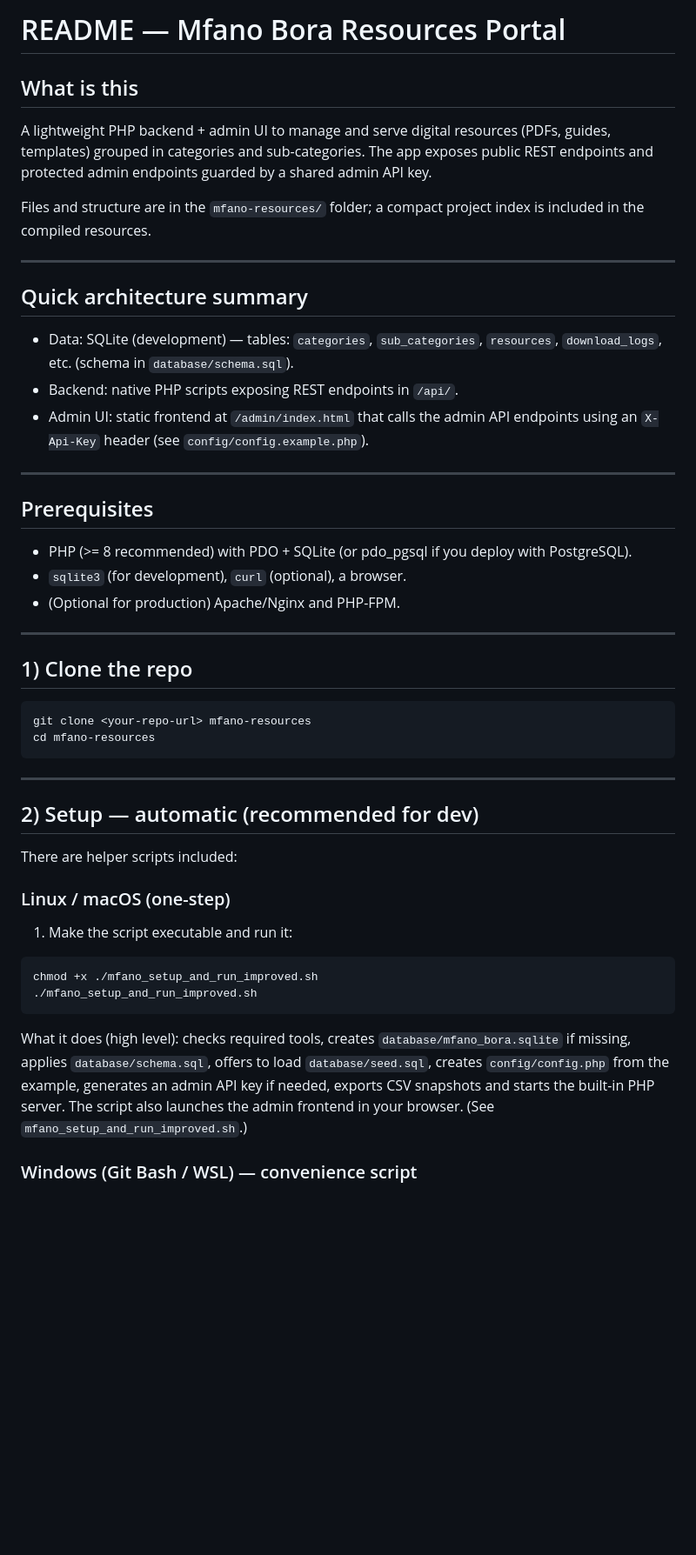
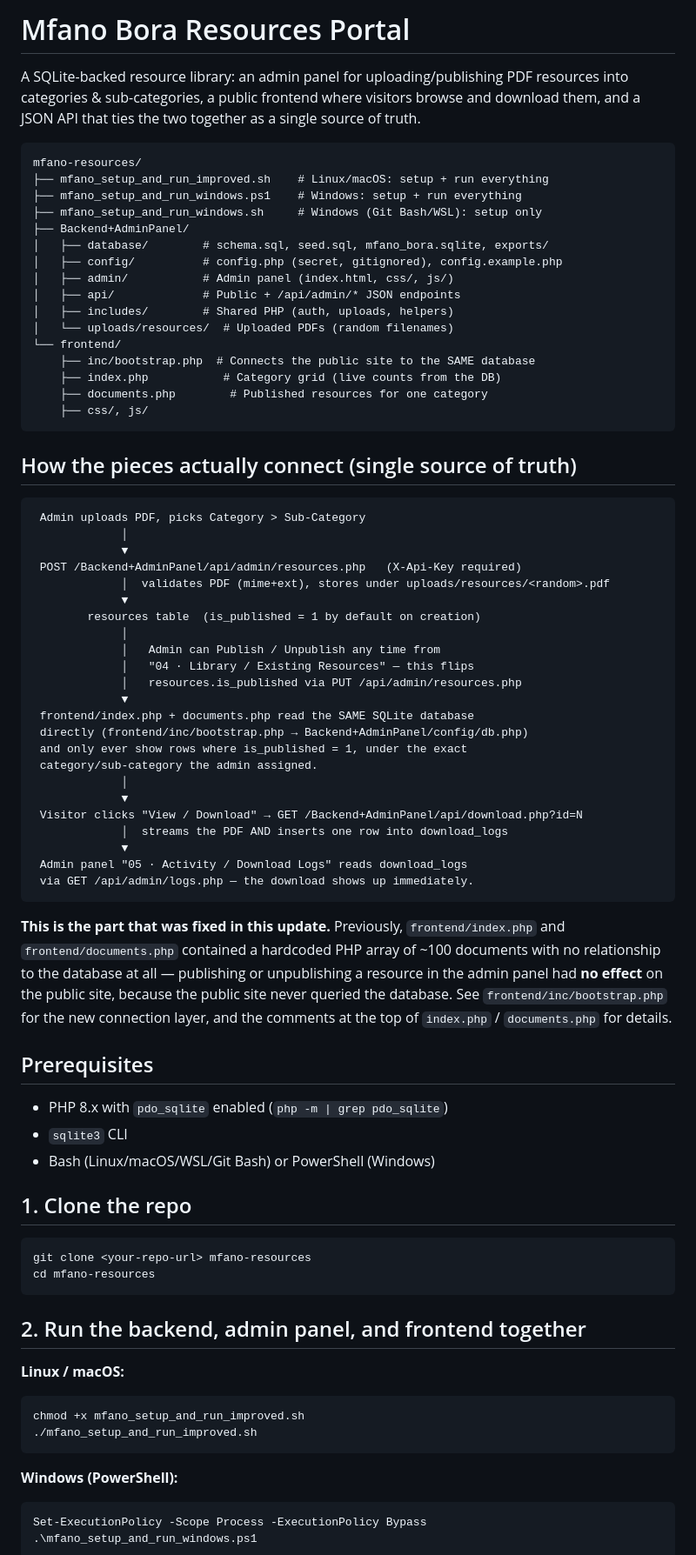
Before and after one commit to Blvck-Emon/mfano-resources, a Markdown page: README.md, the part around one of its changes. Shown at 87% size. Drawn GitHub-style; blank space fills up the shorter version.

Commit message:
docs(readme): rewrite README to detail new architecture, setup, and publishing flow

````diff
--- a/README.md
+++ b/README.md
@@ -1,51 +1,91 @@
-# README — Mfano Bora Resources Portal
-## What is this
+# Mfano Bora Resources Portal
 
-A lightweight PHP backend + admin UI to manage and serve digital resources (PDFs, guides, templates) grouped in categories and sub-categories. The app exposes public REST endpoints and protected admin endpoints guarded by a shared admin API key.
+A SQLite-backed resource library: an admin panel for uploading/publishing
+PDF resources into categories & sub-categories, a public frontend where
+visitors browse and download them, and a JSON API that ties the two
+together as a single source of truth.
 
-Files and structure are in the `mfano-resources/` folder; a compact project index is included in the compiled resources.
+```
+mfano-resources/
+├── mfano_setup_and_run_improved.sh    # Linux/macOS: setup + run everything
+├── mfano_setup_and_run_windows.ps1    # Windows: setup + run everything
+├── mfano_setup_and_run_windows.sh     # Windows (Git Bash/WSL): setup only
+├── Backend+AdminPanel/
+│   ├── database/        # schema.sql, seed.sql, mfano_bora.sqlite, exports/
+│   ├── config/          # config.php (secret, gitignored), config.example.php
+│   ├── admin/           # Admin panel (index.html, css/, js/)
+│   ├── api/             # Public + /api/admin/* JSON endpoints
+│   ├── includes/        # Shared PHP (auth, uploads, helpers)
+│   └── uploads/resources/  # Uploaded PDFs (random filenames)
+└── frontend/
+    ├── inc/bootstrap.php  # Connects the public site to the SAME database
+    ├── index.php           # Category grid (live counts from the DB)
+    ├── documents.php        # Published resources for one category
+    ├── css/, js/
+```
 
----
+## How the pieces actually connect (single source of truth)
 
-## Quick architecture summary
+```
+ Admin uploads PDF, picks Category > Sub-Category
+             │
+             ▼
+ POST /Backend+AdminPanel/api/admin/resources.php   (X-Api-Key required)
+             │  validates PDF (mime+ext), stores under uploads/resources/<random>.pdf
+             ▼
+        resources table  (is_published = 1 by default on creation)
+             │
+             │   Admin can Publish / Unpublish any time from
+             │   "04 · Library / Existing Resources" — this flips
+             │   resources.is_published via PUT /api/admin/resources.php
+             ▼
+ frontend/index.php + documents.php read the SAME SQLite database
+ directly (frontend/inc/bootstrap.php → Backend+AdminPanel/config/db.php)
+ and only ever show rows where is_published = 1, under the exact
+ category/sub-category the admin assigned.
+             │
+             ▼
+ Visitor clicks "View / Download" → GET /Backend+AdminPanel/api/download.php?id=N
+             │  streams the PDF AND inserts one row into download_logs
+             ▼
+ Admin panel "05 · Activity / Download Logs" reads download_logs
+ via GET /api/admin/logs.php — the download shows up immediately.
+```
 
-* Data: SQLite (development) — tables: `categories`, `sub_categories`, `resources`, `download_logs`, etc. (schema in `database/schema.sql`).
-* Backend: native PHP scripts exposing REST endpoints in `/api/`.
-* Admin UI: static frontend at `/admin/index.html` that calls the admin API endpoints using an `X-Api-Key` header (see `config/config.example.php`).
-
----
+**This is the part that was fixed in this update.** Previously,
+`frontend/index.php` and `frontend/documents.php` contained a hardcoded
+PHP array of ~100 documents with no relationship to the database at all —
+publishing or unpublishing a resource in the admin panel had **no effect**
+on the public site, because the public site never queried the database.
+See `frontend/inc/bootstrap.php` for the new connection layer, and the
+comments at the top of `index.php` / `documents.php` for details.
 
 ## Prerequisites
 
-* PHP (>= 8 recommended) with PDO + SQLite (or pdo_pgsql if you deploy with PostgreSQL).
-* `sqlite3` (for development), `curl` (optional), a browser.
-* (Optional for production) Apache/Nginx and PHP-FPM.
+- PHP 8.x with `pdo_sqlite` enabled (`php -m | grep pdo_sqlite`)
+- `sqlite3` CLI
+- Bash (Linux/macOS/WSL/Git Bash) or PowerShell (Windows)
 
----
-
-## 1) Clone the repo
+## 1. Clone the repo
 
 ```bash
 git clone <your-repo-url> mfano-resources
 cd mfano-resources
 ```
 
----
+## 2. Run the backend, admin panel, and frontend together
 
-## 2) Setup — automatic (recommended for dev)
-
-There are helper scripts included:
-
-### Linux / macOS (one-step)
-
-1. Make the script executable and run it:
+**Linux / macOS:**
 
 ```bash
-chmod +x ./mfano_setup_and_run_improved.sh
+chmod +x mfano_setup_and_run_improved.sh
 ./mfano_setup_and_run_improved.sh
 ```
 
-What it does (high level): checks required tools, creates `database/mfano_bora.sqlite` if missing, applies `database/schema.sql`, offers to load `database/seed.sql`, creates `config/config.php` from the example, generates an admin API key if needed, exports CSV snapshots and starts the built-in PHP server. The script also launches the admin frontend in your browser. (See `mfano_setup_and_run_improved.sh`.)
+**Windows (PowerShell):**
 
-### Windows (Git Bash / WSL) — convenience script
+```powershell
+Set-ExecutionPolicy -Scope Process -ExecutionPolicy Bypass
+.\mfano_setup_and_run_windows.ps1
+```
 
````
Also changed, not shown: other parts of README.md (+139 -152 lines).
